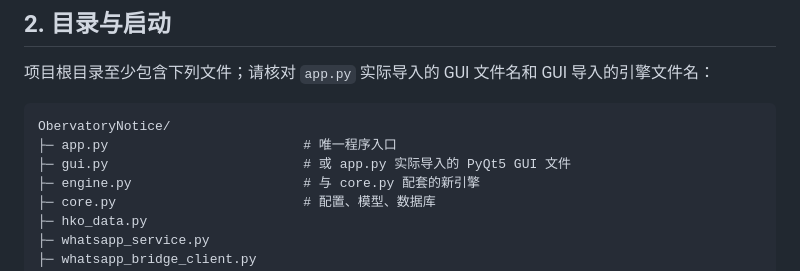
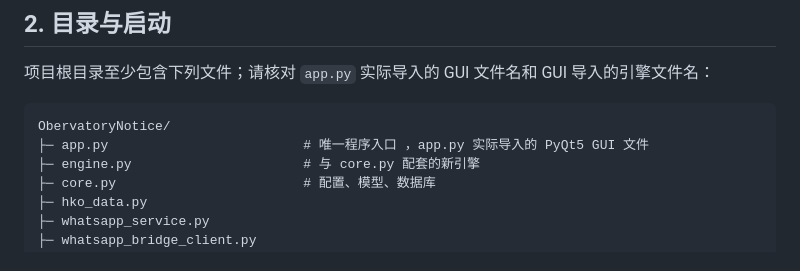
Before and after one commit to dz8034636-cat/ObervatoryNotice_new, a Markdown page: README.md, the part around the change. Rendered like a GitHub page.

````diff
--- a/README.md
+++ b/README.md
@@ -26,8 +26,7 @@
 
 ```text
 ObervatoryNotice/
-├─ app.py                         # 唯一程序入口
-├─ gui.py                         # 或 app.py 实际导入的 PyQt5 GUI 文件
+├─ app.py                         # 唯一程序入口 ，app.py 实际导入的 PyQt5 GUI 文件
 ├─ engine.py                      # 与 core.py 配套的新引擎
 ├─ core.py                        # 配置、模型、数据库
 ├─ hko_data.py
````
